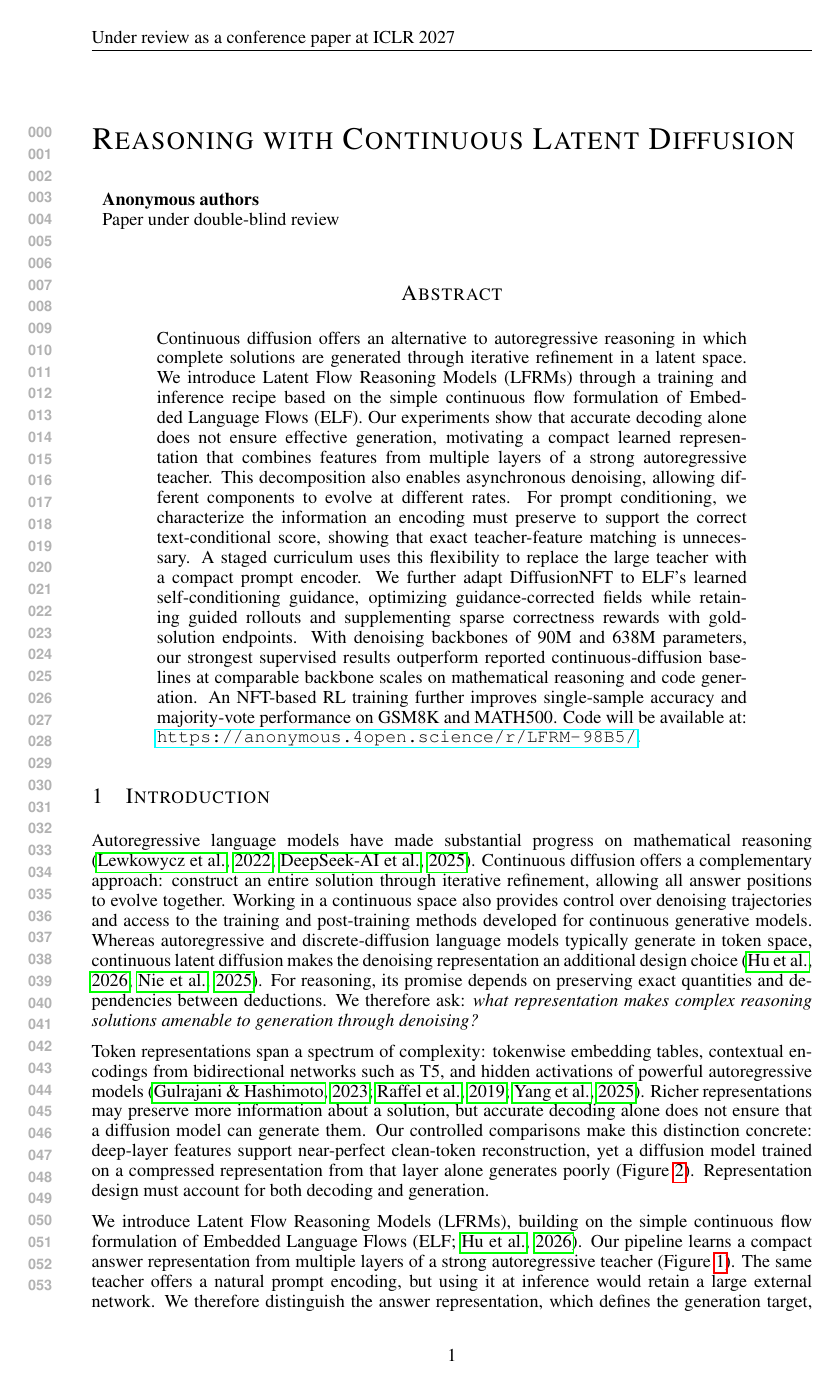
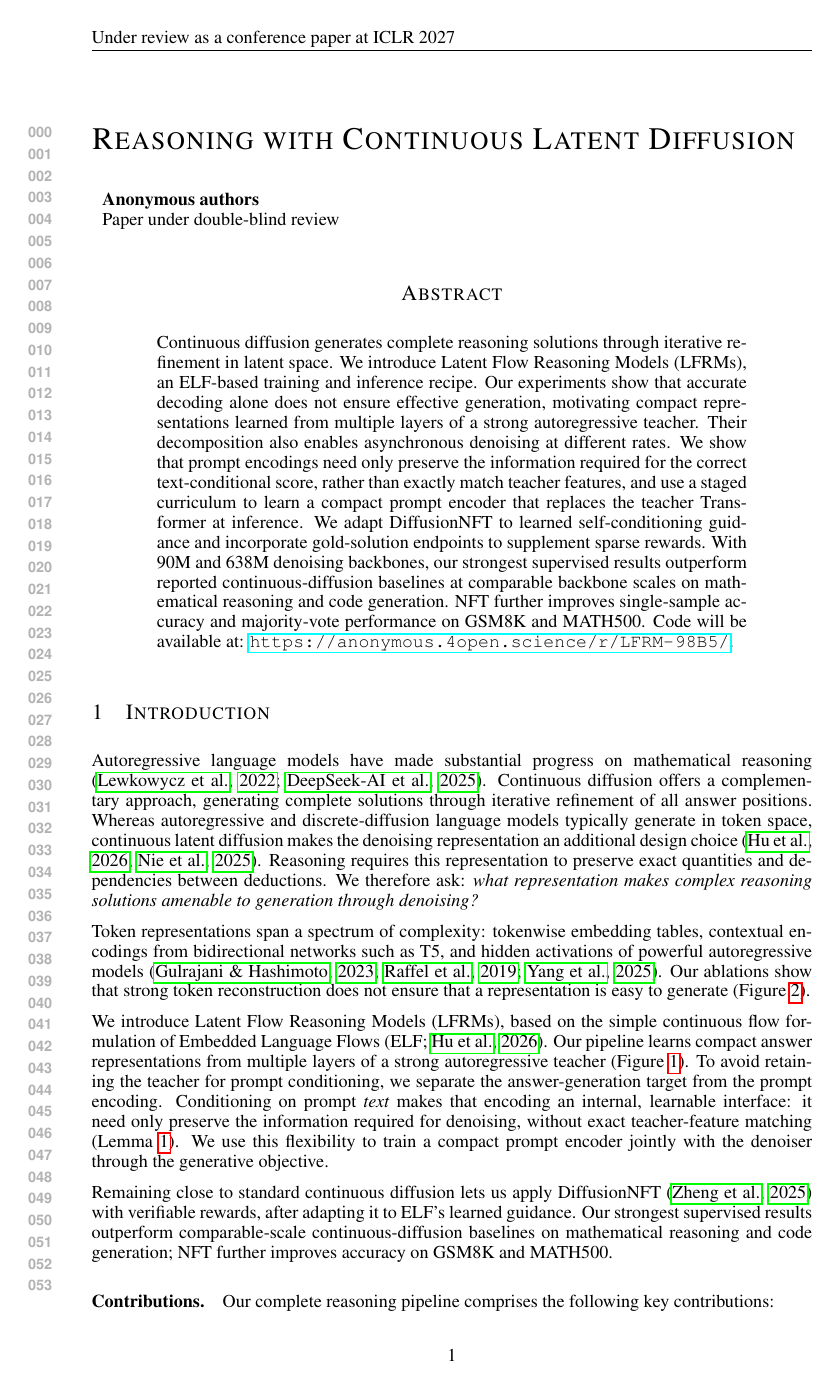
Before and after one commit to chengxiang/diffusion_language_paper, a LaTeX paper (main.tex): page 1 of 41. Compiled offline with pdfLaTeX.

Commit message:
Shorten abstract and introduction while preserving contributions

```diff
--- a/main.tex
+++ b/main.tex
@@ -33,20 +33,20 @@
 \maketitle
 
 \begin{abstract}
-Continuous diffusion offers an alternative to autoregressive reasoning in which complete solutions are generated through iterative refinement in a latent space. We introduce Latent Flow Reasoning Models (LFRMs) through a training and inference recipe based on the simple continuous flow formulation of Embedded Language Flows (ELF). Our experiments show that accurate decoding alone does not ensure effective generation, motivating a compact learned representation that combines features from multiple layers of a strong autoregressive teacher. This decomposition also enables asynchronous denoising, allowing different components to evolve at different rates. For prompt conditioning, we characterize the information an encoding must preserve to support the correct text-conditional score, showing that exact teacher-feature matching is unnecessary. A staged curriculum uses this flexibility to replace the large teacher with a compact prompt encoder. We further adapt DiffusionNFT to ELF's learned self-conditioning guidance, optimizing guidance-corrected fields while retaining guided rollouts and supplementing sparse correctness rewards with gold-solution endpoints. With denoising backbones of 90M and 638M parameters, our strongest supervised results outperform reported continuous-diffusion baselines at comparable backbone scales on mathematical reasoning and code generation. An NFT-based RL training further improves single-sample accuracy and majority-vote performance on GSM8K and MATH500.
+Continuous diffusion generates complete reasoning solutions through iterative refinement in latent space. We introduce Latent Flow Reasoning Models (LFRMs), an ELF-based training and inference recipe. Our experiments show that accurate decoding alone does not ensure effective generation, motivating compact representations learned from multiple layers of a strong autoregressive teacher. Their decomposition also enables asynchronous denoising at different rates. We show that prompt encodings need only preserve the information required for the correct text-conditional score, rather than exactly match teacher features, and use a staged curriculum to learn a compact prompt encoder that replaces the teacher Transformer at inference. We adapt DiffusionNFT to learned self-conditioning guidance and incorporate gold-solution endpoints to supplement sparse rewards. With 90M and 638M denoising backbones, our strongest supervised results outperform reported continuous-diffusion baselines at comparable backbone scales on mathematical reasoning and code generation. NFT further improves single-sample accuracy and majority-vote performance on GSM8K and MATH500.
 Code will be available at: \url{https://anonymous.4open.science/r/LFRM-98B5/}.
 \end{abstract}
 
 \section{Introduction}
 \label{sec:introduction}
 
-Autoregressive language models have made substantial progress on mathematical reasoning \citep{minerva,deepseekr1}. Continuous diffusion offers a complementary approach: construct an entire solution through iterative refinement, allowing all answer positions to evolve together. Working in a continuous space also provides control over denoising trajectories and access to the training and post-training methods developed for continuous generative models. Whereas autoregressive and discrete-diffusion language models typically generate in token space, continuous latent diffusion makes the denoising representation an additional design choice \citep{elf,llada}. For reasoning, its promise depends on preserving exact quantities and dependencies between deductions. We therefore ask: \emph{what representation makes complex reasoning solutions amenable to generation through denoising?}
+Autoregressive language models have made substantial progress on mathematical reasoning \citep{minerva,deepseekr1}. Continuous diffusion offers a complementary approach, generating complete solutions through iterative refinement of all answer positions. Whereas autoregressive and discrete-diffusion language models typically generate in token space, continuous latent diffusion makes the denoising representation an additional design choice \citep{elf,llada}. Reasoning requires this representation to preserve exact quantities and dependencies between deductions. We therefore ask: \emph{what representation makes complex reasoning solutions amenable to generation through denoising?}
 
-Token representations span a spectrum of complexity: tokenwise embedding tables, contextual encodings from bidirectional networks such as T5, and hidden activations of powerful autoregressive models \citep{plaid,t5,qwen3}. Richer representations may preserve more information about a solution, but accurate decoding alone does not ensure that a diffusion model can generate them. Our controlled comparisons make this distinction concrete: deep-layer features support near-perfect clean-token reconstruction, yet a diffusion model trained on a compressed representation from that layer alone generates poorly (Figure~\ref{fig:representationcomparison}). Representation design must account for both decoding and generation.
+Token representations span a spectrum of complexity: tokenwise embedding tables, contextual encodings from bidirectional networks such as T5, and hidden activations of powerful autoregressive models \citep{plaid,t5,qwen3}. Our ablations show that strong token reconstruction does not ensure that a representation is easy to generate (Figure~\ref{fig:representationcomparison}).
 
-We introduce Latent Flow Reasoning Models (LFRMs), building on the simple continuous flow formulation of Embedded Language Flows (ELF; \citealp{elf}). Our pipeline learns a compact answer representation from multiple layers of a strong autoregressive teacher (Figure~\ref{fig:pipelineoverview}). The same teacher offers a natural prompt encoding, but using it at inference would retain a large external network. We therefore distinguish the answer representation, which defines the generation target, from the prompt encoding, which supplies the condition. Viewing the model as conditioned on the prompt's \emph{text} makes its encoding an internal interface that can adapt jointly with the denoiser. Exact teacher-feature matching is unnecessary, provided this interface preserves the information needed for denoising (Lemma~\ref{lem:conditionalrepresentation}). Consistent with this principle, we train a compact prompt encoder through the downstream generative objective, allowing a much smaller network to replace the teacher Transformer at inference.
+We introduce Latent Flow Reasoning Models (LFRMs), based on the simple continuous flow formulation of Embedded Language Flows (ELF; \citealp{elf}). Our pipeline learns compact answer representations from multiple layers of a strong autoregressive teacher (Figure~\ref{fig:pipelineoverview}). To avoid retaining the teacher for prompt conditioning, we separate the answer-generation target from the prompt encoding. Conditioning on prompt \emph{text} makes that encoding an internal, learnable interface: it need only preserve the information required for denoising, without exact teacher-feature matching (Lemma~\ref{lem:conditionalrepresentation}). We use this flexibility to train a compact prompt encoder jointly with the denoiser through the generative objective.
 
-Our recipe remains close to the standard continuous diffusion framework, making it amenable to diffusion reinforcement learning. We explore applying DiffusionNFT \citep{diffusionnft} to improve reasoning accuracy with verifiable rewards, addressing a key compatibility issue between diffusion RL and learned guidance that may be of independent interest. Our strongest pre-NFT results outperform comparable-scale continuous-diffusion baselines across the mathematical reasoning and coding tasks considered; an NFT-based RL training further improves performance on GSM8K and MATH500.
+Remaining close to standard continuous diffusion lets us apply DiffusionNFT \citep{diffusionnft} with verifiable rewards, after adapting it to ELF's learned guidance. Our strongest supervised results outperform comparable-scale continuous-diffusion baselines on mathematical reasoning and code generation; NFT further improves accuracy on GSM8K and MATH500.
 
 % BEGIN inlined sections/contributions.tex
 \paragraph{Contributions.}
```
